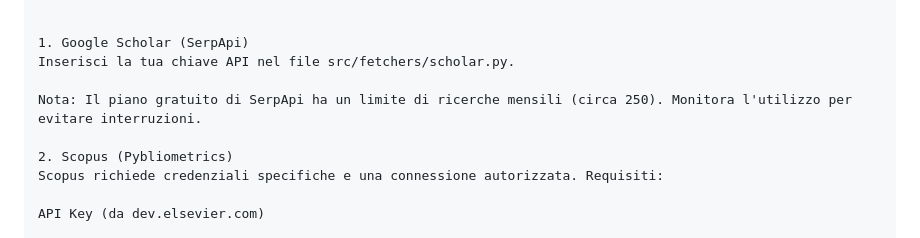
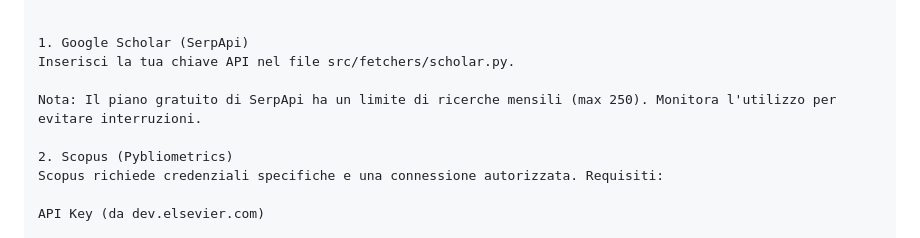
Before and after one commit to P-Dantonio/progetto-tesi, a Markdown page: README.md, the part around the change. GitHub-like rendering.

Commit message:
Update note on SerpApi monthly search limit

```diff
--- a/README.md
+++ b/README.md
@@ -83,7 +83,7 @@ pip install -r requirements.txt
 1. Google Scholar (SerpApi)
 Inserisci la tua chiave API nel file src/fetchers/scholar.py.
 
-Nota: Il piano gratuito di SerpApi ha un limite di ricerche mensili (circa 250). Monitora l'utilizzo per evitare interruzioni.
+Nota: Il piano gratuito di SerpApi ha un limite di ricerche mensili (max 250). Monitora l'utilizzo per evitare interruzioni.
 
 2. Scopus (Pybliometrics)
 Scopus richiede credenziali specifiche e una connessione autorizzata. Requisiti:
```
